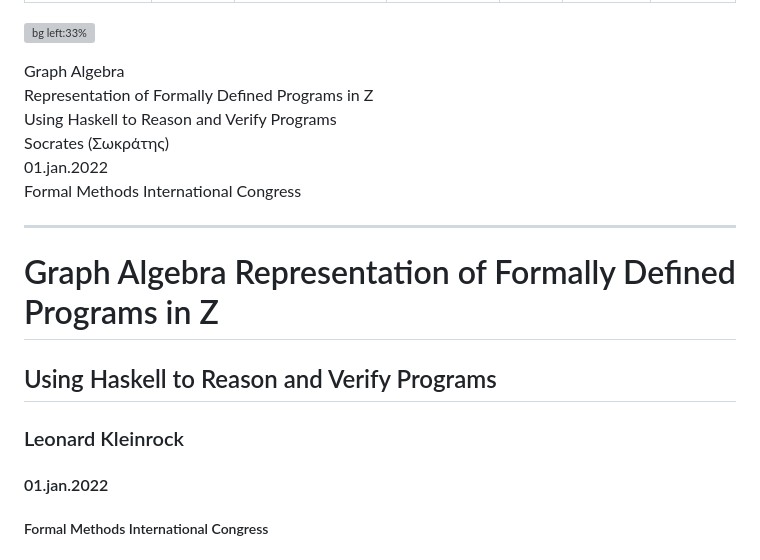
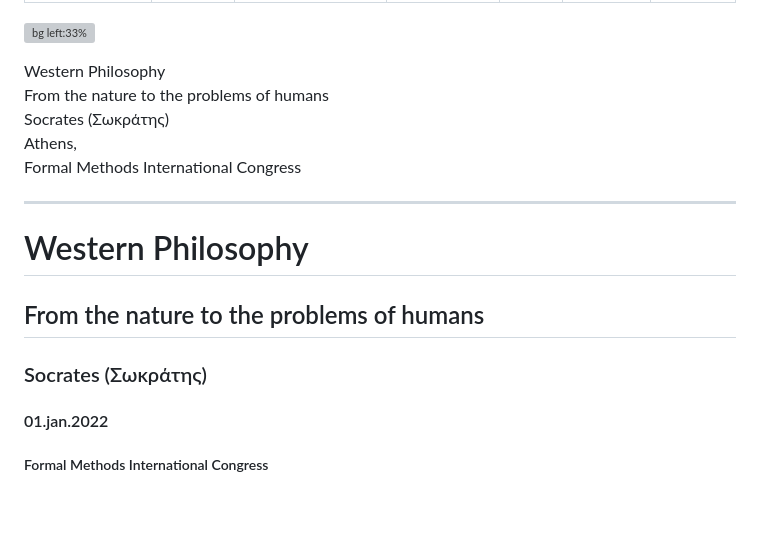
Before and after one commit to cunhapaulo/marpstyle, a Markdown page: examples/example-socrates.md, the part around the change. Drawn GitHub-style; blank space fills up the shorter version; grey boxes are pictures that could not be loaded.

Commit message:
Socrates update.

```diff
--- a/examples/example-socrates.md
+++ b/examples/example-socrates.md
@@ -32,19 +32,19 @@ theme       : socrates
 ![bg left:33%](https://upload.wikimedia.org/wikipedia/commons/thumb/a/a4/Socrates_Louvre.jpg/450px-Socrates_Louvre.jpg)
 <!-- _class: titlepage -->
 
-<div class="title">Graph Algebra <br> Representation of Formally Defined Programs in Z</div>
-<div class="subtitle">Using Haskell to Reason and Verify Programs</div>
+<div class="title">Western Philosophy</div>
+<div class="subtitle">From the nature to the problems of humans</div>
 <div class="author">Socrates (Σωκράτης) </div>
-<div class="date">01.jan.2022</div>
+<div class="date">Athens, </div>
 <div class="organization">Formal Methods International Congress</div>
 
 ---
 
 <!-- _class: titlepage -->
 
-# Graph Algebra Representation of Formally Defined Programs in Z
-## Using Haskell to Reason and  Verify Programs
-### Leonard Kleinrock
+# Western Philosophy
+## From the nature to the problems of humans
+### Socrates (Σωκράτης)
 #### 01.jan.2022
 ##### Formal Methods International Congress
 
```
